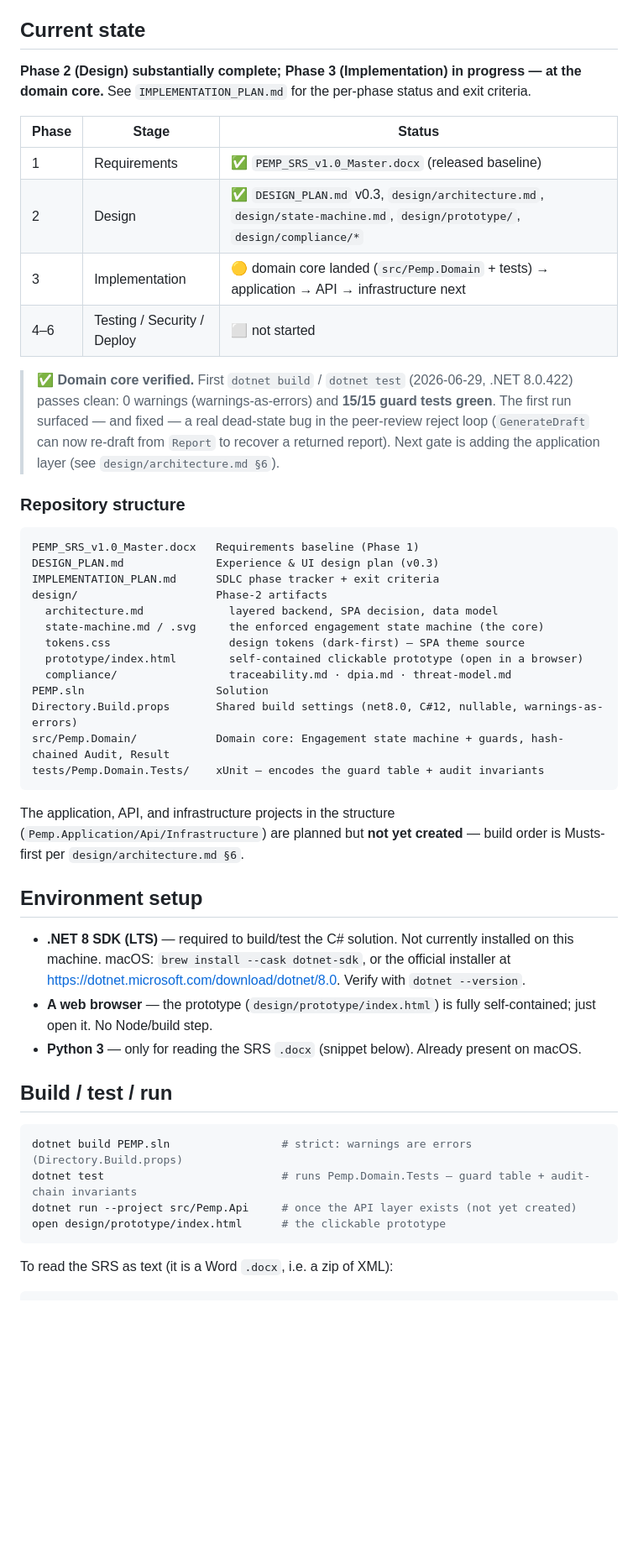
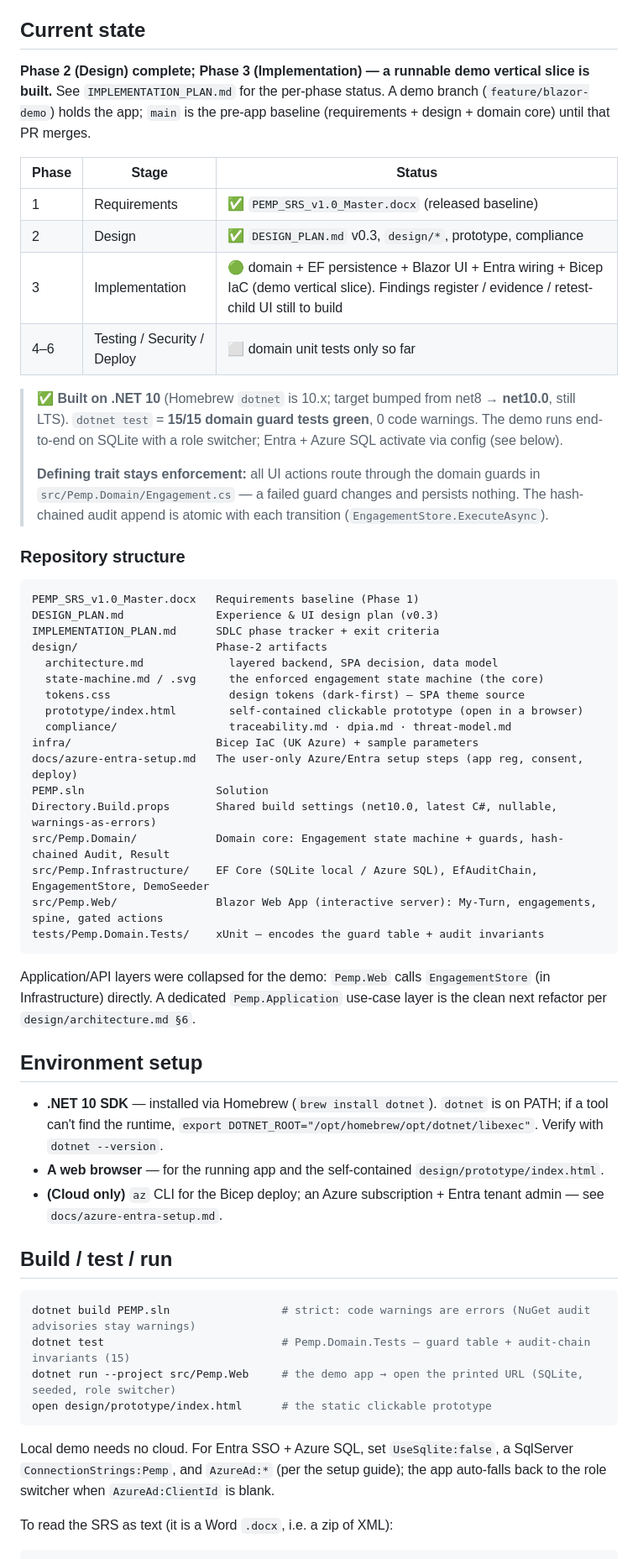
Before and after one commit to muhammaduzairkhan786/PEMP, a Markdown page: CLAUDE.md, the part around the change. Shown at 84% size. GitHub-like rendering; blank space fills up the shorter version.

Commit message:
Docs: CLAUDE.md reflects the built demo app (.NET 10)
- Current state → Phase 3 vertical slice built (domain + EF + Blazor +
  Entra wiring + Bicep); main is pre-app baseline until the PR merges.
- Repo structure adds Pemp.Infrastructure, Pemp.Web, infra/, docs/.
- Env + build/run updated for .NET 10 and `dotnet run --project src/Pemp.Web`.

Co-Authored-By: Claude Opus 4.8 (1M context) <noreply@anthropic.com>

````diff
--- a/CLAUDE.md
+++ b/CLAUDE.md
@@ -4,16 +4,18 @@ This file provides guidance to Claude Code (claude.ai/code) when working with co
 
 ## Current state
 
-**Phase 2 (Design) substantially complete; Phase 3 (Implementation) in progress — at the domain core.** See `IMPLEMENTATION_PLAN.md` for the per-phase status and exit criteria.
+**Phase 2 (Design) complete; Phase 3 (Implementation) — a runnable demo vertical slice is built.** See `IMPLEMENTATION_PLAN.md` for the per-phase status. A demo branch (`feature/blazor-demo`) holds the app; `main` is the pre-app baseline (requirements + design + domain core) until that PR merges.
 
 | Phase | Stage | Status |
 |-------|-------|--------|
 | 1 | Requirements | ✅ `PEMP_SRS_v1.0_Master.docx` (released baseline) |
-| 2 | Design | ✅ `DESIGN_PLAN.md` v0.3, `design/architecture.md`, `design/state-machine.md`, `design/prototype/`, `design/compliance/*` |
-| 3 | Implementation | 🟡 domain core landed (`src/Pemp.Domain` + tests) → application → API → infrastructure next |
-| 4–6 | Testing / Security / Deploy | ⬜ not started |
+| 2 | Design | ✅ `DESIGN_PLAN.md` v0.3, `design/*`, prototype, compliance |
+| 3 | Implementation | 🟢 domain + EF persistence + Blazor UI + Entra wiring + Bicep IaC (demo vertical slice). Findings register / evidence / retest-child UI still to build |
+| 4–6 | Testing / Security / Deploy | ⬜ domain unit tests only so far |
 
-> ✅ **Domain core verified.** First `dotnet build` / `dotnet test` (2026-06-29, .NET 8.0.422) passes clean: 0 warnings (warnings-as-errors) and **15/15 guard tests green**. The first run surfaced — and fixed — a real dead-state bug in the peer-review reject loop (`GenerateDraft` can now re-draft from `Report` to recover a returned report). Next gate is adding the application layer (see `design/architecture.md §6`).
+> ✅ **Built on .NET 10** (Homebrew `dotnet` is 10.x; target bumped from net8 → **net10.0**, still LTS). `dotnet test` = **15/15 domain guard tests green**, 0 code warnings. The demo runs end-to-end on SQLite with a role switcher; Entra + Azure SQL activate via config (see below).
+>
+> **Defining trait stays enforcement:** all UI actions route through the domain guards in `src/Pemp.Domain/Engagement.cs` — a failed guard changes and persists nothing. The hash-chained audit append is atomic with each transition (`EngagementStore.ExecuteAsync`).
 
 ### Repository structure
 ```
@@ -26,27 +28,32 @@ design/                     Phase-2 artifacts
   tokens.css                  design tokens (dark-first) — SPA theme source
   prototype/index.html        self-contained clickable prototype (open in a browser)
   compliance/                 traceability.md · dpia.md · threat-model.md
+infra/                      Bicep IaC (UK Azure) + sample parameters
+docs/azure-entra-setup.md   The user-only Azure/Entra setup steps (app reg, consent, deploy)
 PEMP.sln                    Solution
-Directory.Build.props       Shared build settings (net8.0, C#12, nullable, warnings-as-errors)
+Directory.Build.props       Shared build settings (net10.0, latest C#, nullable, warnings-as-errors)
 src/Pemp.Domain/            Domain core: Engagement state machine + guards, hash-chained Audit, Result
+src/Pemp.Infrastructure/    EF Core (SQLite local / Azure SQL), EfAuditChain, EngagementStore, DemoSeeder
+src/Pemp.Web/               Blazor Web App (interactive server): My-Turn, engagements, spine, gated actions
 tests/Pemp.Domain.Tests/    xUnit — encodes the guard table + audit invariants
 ```
-The application, API, and infrastructure projects in the structure (`Pemp.Application/Api/Infrastructure`) are planned but **not yet created** — build order is Musts-first per `design/architecture.md §6`.
+Application/API layers were collapsed for the demo: `Pemp.Web` calls `EngagementStore` (in Infrastructure) directly. A dedicated `Pemp.Application` use-case layer is the clean next refactor per `design/architecture.md §6`.
 
 ## Environment setup
 
-- **.NET 8 SDK (LTS)** — required to build/test the C# solution. Not currently installed on this machine. macOS: `brew install --cask dotnet-sdk`, or the official installer at <https://dotnet.microsoft.com/download/dotnet/8.0>. Verify with `dotnet --version`.
-- **A web browser** — the prototype (`design/prototype/index.html`) is fully self-contained; just open it. No Node/build step.
-- **Python 3** — only for reading the SRS `.docx` (snippet below). Already present on macOS.
+- **.NET 10 SDK** — installed via Homebrew (`brew install dotnet`). `dotnet` is on PATH; if a tool can't find the runtime, `export DOTNET_ROOT="/opt/homebrew/opt/dotnet/libexec"`. Verify with `dotnet --version`.
+- **A web browser** — for the running app and the self-contained `design/prototype/index.html`.
+- **(Cloud only)** `az` CLI for the Bicep deploy; an Azure subscription + Entra tenant admin — see `docs/azure-entra-setup.md`.
 
 ## Build / test / run
 
 ```bash
-dotnet build PEMP.sln                 # strict: warnings are errors (Directory.Build.props)
-dotnet test                           # runs Pemp.Domain.Tests — guard table + audit-chain invariants
-dotnet run --project src/Pemp.Api     # once the API layer exists (not yet created)
-open design/prototype/index.html      # the clickable prototype
+dotnet build PEMP.sln                 # strict: code warnings are errors (NuGet audit advisories stay warnings)
+dotnet test                           # Pemp.Domain.Tests — guard table + audit-chain invariants (15)
+dotnet run --project src/Pemp.Web     # the demo app → open the printed URL (SQLite, seeded, role switcher)
+open design/prototype/index.html      # the static clickable prototype
 ```
+Local demo needs no cloud. For Entra SSO + Azure SQL, set `UseSqlite:false`, a SqlServer `ConnectionStrings:Pemp`, and `AzureAd:*` (per the setup guide); the app auto-falls back to the role switcher when `AzureAd:ClientId` is blank.
 
 To read the SRS as text (it is a Word `.docx`, i.e. a zip of XML):
 ```bash
````
